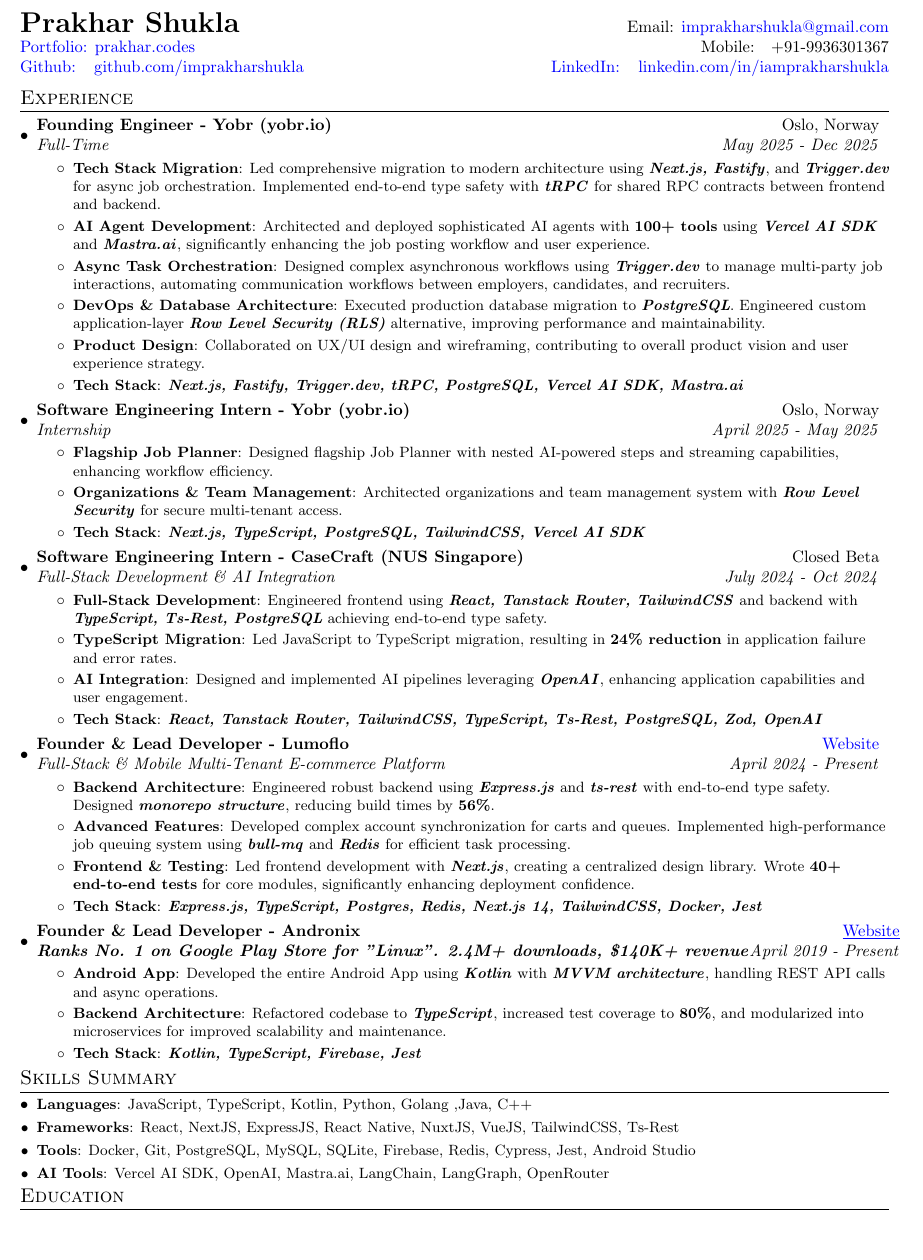
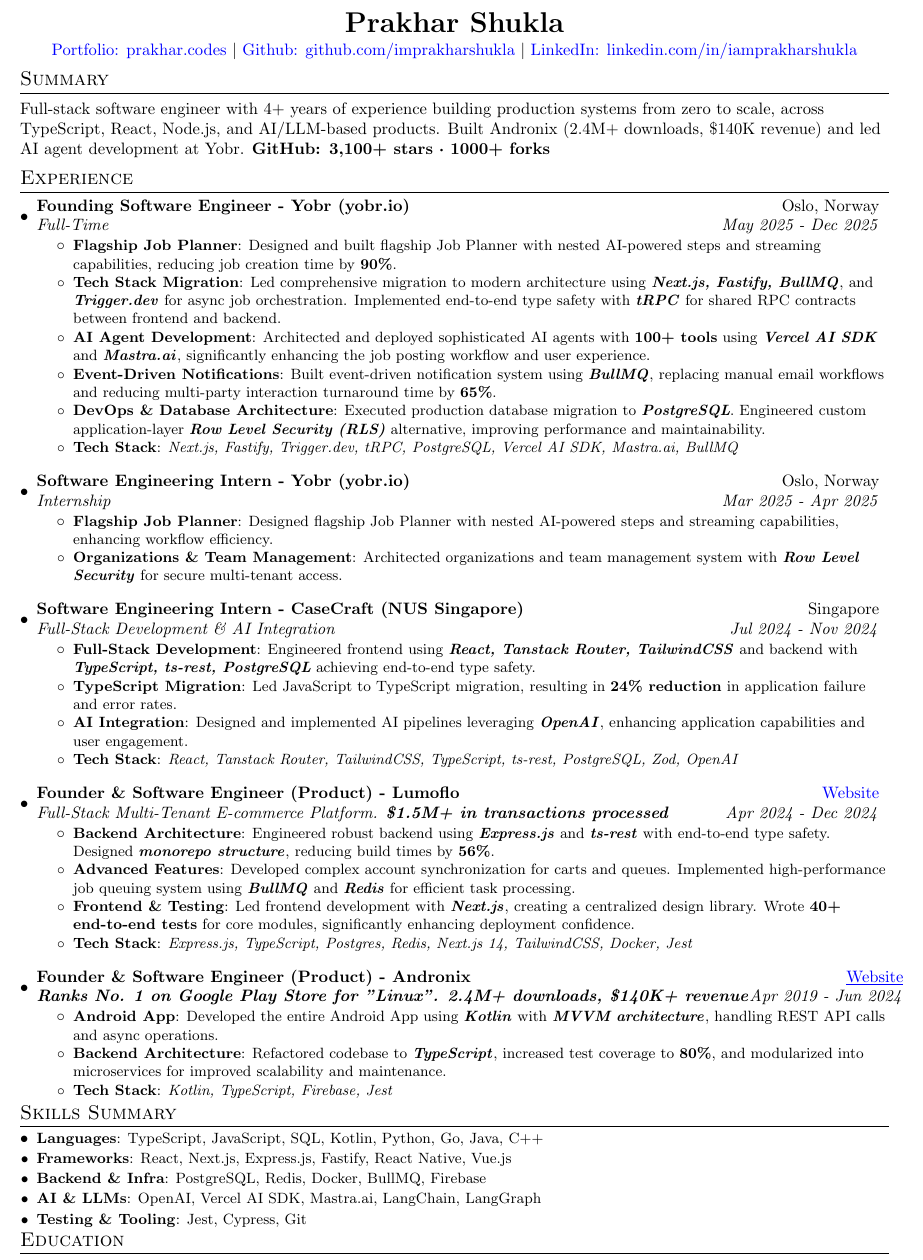
Before and after one commit to imprakharshukla/prakhar.codes, a LaTeX CV (resume.tex): part of the page, cut so that both start at the same text, the shorter picture padded with empty space. Compiled offline with pdfLaTeX.

Commit message:
feat updated resume

```diff
--- a/resume.tex
+++ b/resume.tex
@@ -85,89 +85,97 @@
 \begin{document}
 
 %----------HEADING-----------------
-\begin{tabular*}{\textwidth}{l@{\extracolsep{\fill}}r}
-  \textbf{{\LARGE Prakhar Shukla}} & Email: \href{mailto:imprakharshukla@gmail.com}{imprakharshukla@gmail.com}\\
-  \href{https://prakhar.codes}{Portfolio: prakhar.codes} & Mobile:~~~+91-9936301367 \\
-  \href{https://github.com/imprakharshukla}{Github: ~~github.com/imprakharshukla} & \href{https://linkedin.com/in/iamprakharshukla}{LinkedIn: ~~linkedin.com/in/iamprakharshukla} \\
-\end{tabular*}
+\begin{center}
+  \textbf{{\LARGE Prakhar Shukla}} \\
+  \vspace{2pt}
+  \href{https://prakhar.codes}{Portfolio: prakhar.codes} $|$ \href{https://github.com/imprakharshukla}{Github: github.com/imprakharshukla} $|$ \href{https://linkedin.com/in/iamprakharshukla}{LinkedIn: linkedin.com/in/iamprakharshukla}
+\end{center}
+
+%-----------SUMMARY-----------------
+\section{Summary}
+\vspace{2pt}
+Full-stack software engineer with 4+ years of experience building production systems from zero to scale, across TypeScript, React, Node.js, and AI/LLM-based products. Built Andronix (2.4M+ downloads, \$140K revenue) and led AI agent development at Yobr. \textbf{GitHub: 3,100+ stars · 1000+ forks}
 
 %-----------EXPERIENCE-----------------
 \section{Experience}
 \resumeSubHeadingListStart
 \resumeSubheading
-{Founding Engineer - Yobr (yobr.io)}{{Oslo, Norway}}
+{Founding Software Engineer - Yobr (yobr.io)}{{Oslo, Norway}}
 {Full-Time}{May 2025 - Dec 2025}
 \resumeItemListStart
+\resumeItem{\textbf{Flagship Job Planner}}
+{Designed and built flagship Job Planner with nested AI-powered steps and streaming capabilities, reducing job creation time by \textbf{90\%}.}
 \resumeItem{\textbf{Tech Stack Migration}}
-{Led comprehensive migration to modern architecture using \textbf{\textit{Next.js, Fastify}}, and \textbf{\textit{Trigger.dev}} for async job orchestration. Implemented end-to-end type safety with \textbf{\textit{tRPC}} for shared RPC contracts between frontend and backend.}
+{Led comprehensive migration to modern architecture using \textbf{\textit{Next.js, Fastify, BullMQ}}, and \textbf{\textit{Trigger.dev}} for async job orchestration. Implemented end-to-end type safety with \textbf{\textit{tRPC}} for shared RPC contracts between frontend and backend.}
 \resumeItem{\textbf{AI Agent Development}}
 {Architected and deployed sophisticated AI agents with \textbf{100+ tools} using \textbf{\textit{Vercel AI SDK}} and \textbf{\textit{Mastra.ai}}, significantly enhancing the job posting workflow and user experience.}
-\resumeItem{\textbf{Async Task Orchestration}}
-{Designed complex asynchronous workflows using \textbf{\textit{Trigger.dev}} to manage multi-party job interactions, automating communication workflows between employers, candidates, and recruiters.}
+\resumeItem{\textbf{Event-Driven Notifications}}
+{Built event-driven notification system using \textbf{\textit{BullMQ}}, replacing manual email workflows and reducing multi-party interaction turnaround time by \textbf{65\%}.}
 \resumeItem{\textbf{DevOps \& Database Architecture}}
 {Executed production database migration to \textbf{\textit{PostgreSQL}}. Engineered custom application-layer \textbf{\textit{Row Level Security (RLS)}} alternative, improving performance and maintainability.}
-\resumeItem{\textbf{Product Design}}
-{Collaborated on UX/UI design and wireframing, contributing to overall product vision and user experience strategy.}
 \resumeItem{\textbf{Tech Stack}}
-{\textbf{\textit{Next.js, Fastify, Trigger.dev, tRPC, PostgreSQL, Vercel AI SDK, Mastra.ai}}}
+{\textit{Next.js, Fastify, Trigger.dev, tRPC, PostgreSQL, Vercel AI SDK, Mastra.ai, BullMQ}}
 \resumeItemListEnd
+\vspace{8pt}
 \resumeSubheading
 {Software Engineering Intern - Yobr (yobr.io)}{{Oslo, Norway}}
-{Internship}{April 2025 - May 2025}
+{Internship}{Mar 2025 - Apr 2025}
 \resumeItemListStart
 \resumeItem{\textbf{Flagship Job Planner}}
 {Designed flagship Job Planner with nested AI-powered steps and streaming capabilities, enhancing workflow efficiency.}
 \resumeItem{\textbf{Organizations \& Team Management}}
 {Architected organizations and team management system with \textbf{\textit{Row Level Security}} for secure multi-tenant access.}
-\resumeItem{\textbf{Tech Stack}}
-{\textbf{\textit{Next.js, TypeScript, PostgreSQL, TailwindCSS, Vercel AI SDK}}}
 \resumeItemListEnd
+\vspace{8pt}
 \resumeSubheading
-{Software Engineering Intern - CaseCraft (NUS Singapore)}{{Closed Beta}}
-{Full-Stack Development \& AI Integration}{July 2024 - Oct 2024}
+{Software Engineering Intern - CaseCraft (NUS Singapore)}{{Singapore}}
+{Full-Stack Development \& AI Integration}{Jul 2024 - Nov 2024}
 \resumeItemListStart
 \resumeItem{\textbf{Full-Stack Development}}
-{Engineered frontend using \textbf{\textit{React, Tanstack Router, TailwindCSS}} and backend with \textbf{\textit{TypeScript, Ts-Rest, PostgreSQL}} achieving end-to-end type safety.}
+{Engineered frontend using \textbf{\textit{React, Tanstack Router, TailwindCSS}} and backend with \textbf{\textit{TypeScript, ts-rest, PostgreSQL}} achieving end-to-end type safety.}
 \resumeItem{\textbf{TypeScript Migration}}
 {Led JavaScript to TypeScript migration, resulting in \textbf{24\% reduction} in application failure and error rates.}
 \resumeItem{\textbf{AI Integration}}
 {Designed and implemented AI pipelines leveraging \textbf{\textit{OpenAI}}, enhancing application capabilities and user engagement.}
 \resumeItem{\textbf{Tech Stack}}
-{\textbf{\textit{React, Tanstack Router, TailwindCSS, TypeScript, Ts-Rest, PostgreSQL, Zod, OpenAI}}}
+{\textit{React, Tanstack Router, TailwindCSS, TypeScript, ts-rest, PostgreSQL, Zod, OpenAI}}
 \resumeItemListEnd
+\vspace{8pt}
 \resumeSubheading
-{Founder \& Lead Developer - Lumoflo}{\MYhref[blue]{https://lumoflo.com}{Website}}
-{Full-Stack \& Mobile Multi-Tenant E-commerce Platform}{April 2024 - Present}
+{Founder \& Software Engineer (Product) - Lumoflo}{\MYhref[blue]{https://lumoflo.com}{Website}}
+{Full-Stack Multi-Tenant E-commerce Platform. \textbf{\$1.5M+ in transactions processed}}{Apr 2024 - Dec 2024}
 \resumeItemListStart
 \resumeItem{\textbf{Backend Architecture}}
 {Engineered robust backend using \textbf{\textit{Express.js}} and \textbf{\textit{ts-rest}} with end-to-end type safety. Designed \textbf{\textit{monorepo structure}}, reducing build times by \textbf{56\%}.}
 \resumeItem{\textbf{Advanced Features}}
-{Developed complex account synchronization for carts and queues. Implemented high-performance job queuing system using \textbf{\textit{bull-mq}} and \textbf{\textit{Redis}} for efficient task processing.}
+{Developed complex account synchronization for carts and queues. Implemented high-performance job queuing system using \textbf{\textit{BullMQ}} and \textbf{\textit{Redis}} for efficient task processing.}
 \resumeItem{\textbf{Frontend \& Testing}}
 {Led frontend development with \textbf{\textit{Next.js}}, creating a centralized design library. Wrote \textbf{40+ end-to-end tests} for core modules, significantly enhancing deployment confidence.}
 \resumeItem{\textbf{Tech Stack}}
-{\textbf{\textit{Express.js, TypeScript, Postgres, Redis, Next.js 14, TailwindCSS, Docker, Jest}}}
+{\textit{Express.js, TypeScript, Postgres, Redis, Next.js 14, TailwindCSS, Docker, Jest}}
 \resumeItemListEnd
+\vspace{8pt}
 \resumeSubheading
-{Founder \& Lead Developer - Andronix}{\MYhref{https://andronix.app}{\underline{Website}}}
-{\textbf{Ranks No. 1 on Google Play Store for "Linux". 2.4M+ downloads, \$140K+ revenue}}{April 2019 - Present}
+{Founder \& Software Engineer (Product) - Andronix}{\MYhref{https://andronix.app}{\underline{Website}}}
+{\textbf{Ranks No. 1 on Google Play Store for "Linux". 2.4M+ downloads, \$140K+ revenue}}{Apr 2019 - Jun 2024}
 \resumeItemListStart
 \resumeItem{\textbf{Android App}}
 {Developed the entire Android App using \textbf{\textit{Kotlin}} with \textbf{\textit{MVVM architecture}}, handling REST API calls and async operations.}
 \resumeItem{\textbf{Backend Architecture}}
 {Refactored codebase to \textbf{\textit{TypeScript}}, increased test coverage to \textbf{80\%}, and modularized into microservices for improved scalability and maintenance.}
 \resumeItem{\textbf{Tech Stack}}
-{\textbf{\textit{Kotlin, TypeScript, Firebase, Jest}}}
+{\textit{Kotlin, TypeScript, Firebase, Jest}}
 \resumeItemListEnd
 \resumeSubHeadingListEnd
 
 %-----------SKILLS SUMMARY-----------------
 \section{Skills Summary}
   \resumeSubHeadingListStart
-    \resumeSubItem{Languages}{JavaScript, TypeScript, Kotlin, Python, Golang ,Java, C++}
-    \resumeSubItem{Frameworks}{React, NextJS, ExpressJS, React Native, NuxtJS, VueJS, TailwindCSS, Ts-Rest}
-    \resumeSubItem{Tools}{Docker, Git, PostgreSQL, MySQL, SQLite, Firebase, Redis, Cypress, Jest, Android Studio}
-    \resumeSubItem{AI Tools}{Vercel AI SDK, OpenAI, Mastra.ai, LangChain, LangGraph, OpenRouter}
+    \resumeSubItem{Languages}{TypeScript, JavaScript, SQL, Kotlin, Python, Go, Java, C++}
+    \resumeSubItem{Frameworks}{React, Next.js, Express.js, Fastify, React Native, Vue.js}
+    \resumeSubItem{Backend \& Infra}{PostgreSQL, Redis, Docker, BullMQ, Firebase}
+    \resumeSubItem{AI \& LLMs}{OpenAI, Vercel AI SDK, Mastra.ai, LangChain, LangGraph}
+    \resumeSubItem{Testing \& Tooling}{Jest, Cypress, Git}
   \resumeSubHeadingListEnd
 
 %-----------EDUCATION-----------------
```
Also changed, not shown: .github/workflows/resume-deploy.yml (+1 -1 lines), 5 other files.
